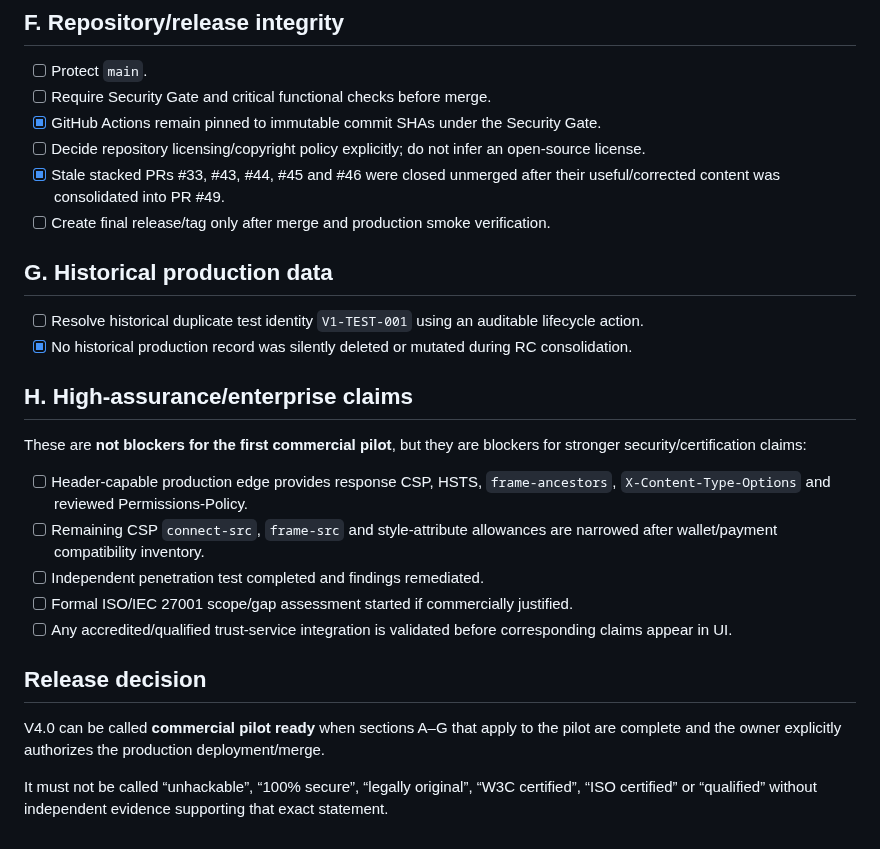
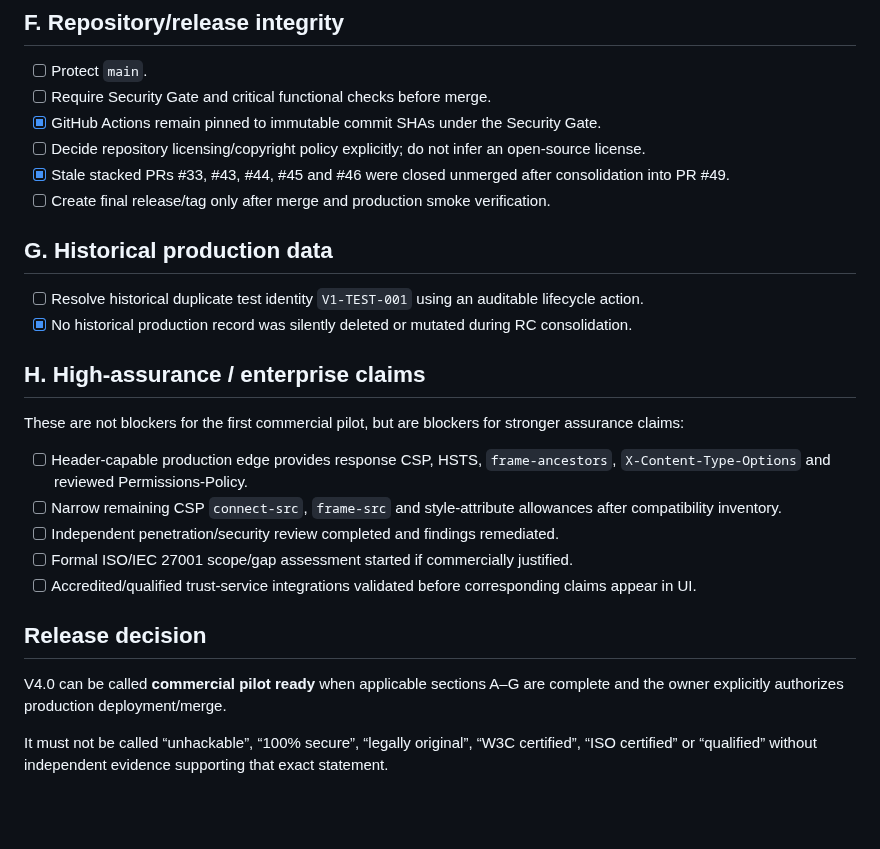
Before and after one commit to lionelricca/evo-protocol, a Markdown page: docs/RELEASE_CHECKLIST_V400.md, the part around one of its changes. Rendered like a GitHub page; blank space fills up the shorter version.

```diff
--- a/docs/RELEASE_CHECKLIST_V400.md
+++ b/docs/RELEASE_CHECKLIST_V400.md
@@ -84,7 +79,7 @@ Before deployment, compare Git migration history with the observed production mi
 - [ ] Require Security Gate and critical functional checks before merge.
 - [x] GitHub Actions remain pinned to immutable commit SHAs under the Security Gate.
 - [ ] Decide repository licensing/copyright policy explicitly; do not infer an open-source license.
-- [x] Stale stacked PRs #33, #43, #44, #45 and #46 were closed unmerged after their useful/corrected content was consolidated into PR #49.
+- [x] Stale stacked PRs #33, #43, #44, #45 and #46 were closed unmerged after consolidation into PR #49.
 - [ ] Create final release/tag only after merge and production smoke verification.
 
 ## G. Historical production data
@@ -92,18 +87,18 @@ Before deployment, compare Git migration history with the observed production mi
 - [ ] Resolve historical duplicate test identity `V1-TEST-001` using an auditable lifecycle action.
 - [x] No historical production record was silently deleted or mutated during RC consolidation.
 
-## H. High-assurance/enterprise claims
+## H. High-assurance / enterprise claims
 
-These are **not blockers for the first commercial pilot**, but they are blockers for stronger security/certification claims:
+These are not blockers for the first commercial pilot, but are blockers for stronger assurance claims:
 
 - [ ] Header-capable production edge provides response CSP, HSTS, `frame-ancestors`, `X-Content-Type-Options` and reviewed Permissions-Policy.
-- [ ] Remaining CSP `connect-src`, `frame-src` and style-attribute allowances are narrowed after wallet/payment compatibility inventory.
-- [ ] Independent penetration test completed and findings remediated.
+- [ ] Narrow remaining CSP `connect-src`, `frame-src` and style-attribute allowances after compatibility inventory.
+- [ ] Independent penetration/security review completed and findings remediated.
 - [ ] Formal ISO/IEC 27001 scope/gap assessment started if commercially justified.
-- [ ] Any accredited/qualified trust-service integration is validated before corresponding claims appear in UI.
+- [ ] Accredited/qualified trust-service integrations validated before corresponding claims appear in UI.
 
 ## Release decision
 
-V4.0 can be called **commercial pilot ready** when sections A–G that apply to the pilot are complete and the owner explicitly authorizes the production deployment/merge.
+V4.0 can be called **commercial pilot ready** when applicable sections A–G are complete and the owner explicitly authorizes production deployment/merge.
 
 It must not be called “unhackable”, “100% secure”, “legally original”, “W3C certified”, “ISO certified” or “qualified” without independent evidence supporting that exact statement.
```
Also changed, not shown: other parts of docs/RELEASE_CHECKLIST_V400.md (+28 -33 lines).
